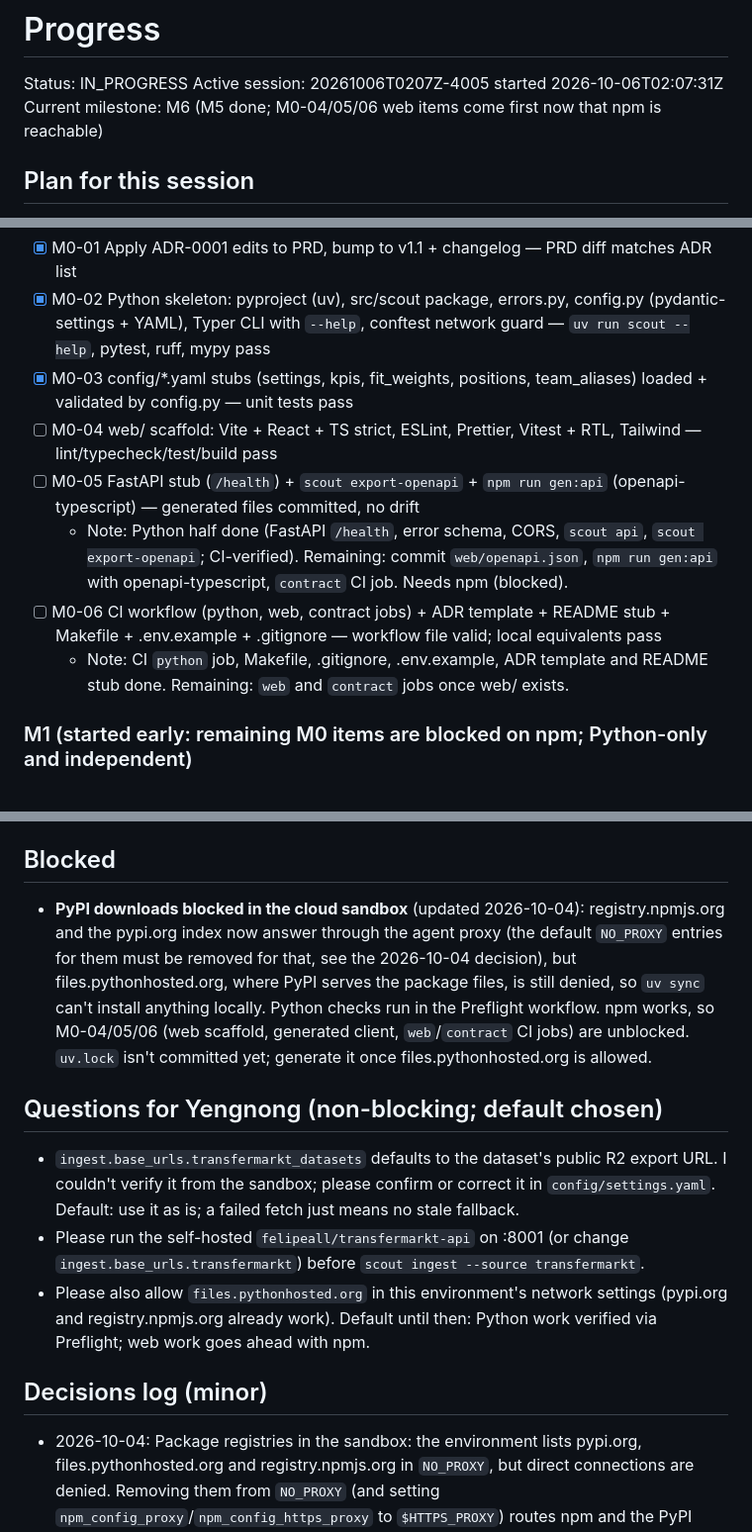
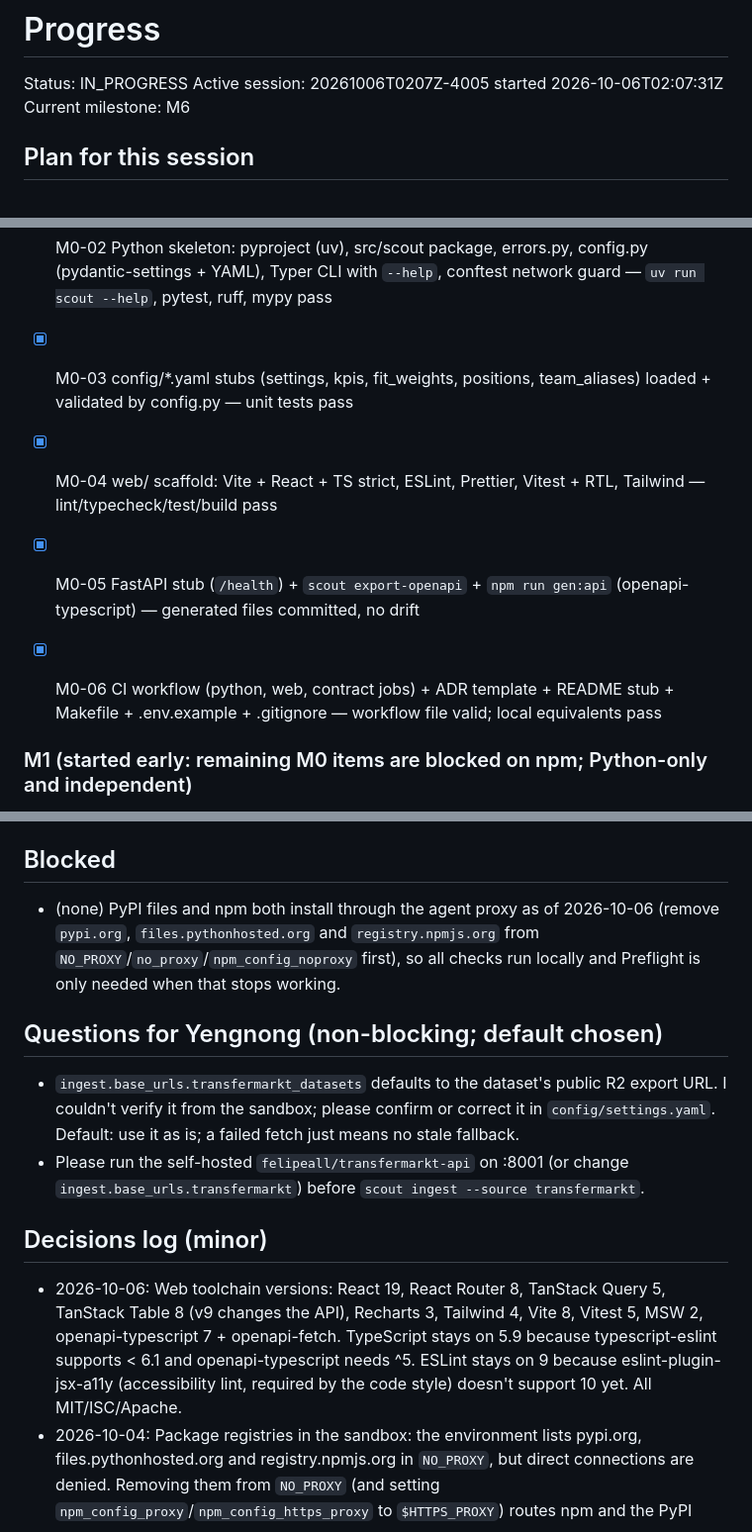
Before and after one commit to yengnongxiong/pl-scout-engine, a Markdown page: docs/PROGRESS.md, 3 parts joined by grey strips. Shown at 99% size. Drawn GitHub-style.

Commit message:
docs(progress): M0 complete (web scaffold, contract job, uv.lock)
Co-Authored-By: Claude Opus 5.5 <noreply@anthropic.com>
Claude-Session: https://claude.ai/code/session_01Y4k9ryuhYx6L63fznwXctP

```diff
--- a/docs/PROGRESS.md
+++ b/docs/PROGRESS.md
@@ -1,7 +1,7 @@
 # Progress
 Status: IN_PROGRESS            <!-- IN_PROGRESS or COMPLETE -->
 Active session: 20261006T0207Z-4005 started 2026-10-06T02:07:31Z
-Current milestone: M6 (M5 done; M0-04/05/06 web items come first now that npm is reachable)
+Current milestone: M6
 
 ## Plan for this session
 - M0-04 web scaffold (Vite + React + TS strict, ESLint, Prettier, Vitest + RTL, Tailwind), M0-05 (`web/openapi.json` + `npm run gen:api`), M0-06 (`web` and `contract` CI jobs); then M6 reports.
@@ -10,11 +10,9 @@ Current milestone: M6 (M5 done; M0-04/05/06 web items come first now that npm is
 - [x] M0-01 Apply ADR-0001 edits to PRD, bump to v1.1 + changelog — PRD diff matches ADR list
 - [x] M0-02 Python skeleton: pyproject (uv), src/scout package, errors.py, config.py (pydantic-settings + YAML), Typer CLI with `--help`, conftest network guard — `uv run scout --help`, pytest, ruff, mypy pass
 - [x] M0-03 config/*.yaml stubs (settings, kpis, fit_weights, positions, team_aliases) loaded + validated by config.py — unit tests pass
-- [ ] M0-04 web/ scaffold: Vite + React + TS strict, ESLint, Prettier, Vitest + RTL, Tailwind — lint/typecheck/test/build pass
-- [ ] M0-05 FastAPI stub (`/health`) + `scout export-openapi` + `npm run gen:api` (openapi-typescript) — generated files committed, no drift
-  - Note: Python half done (FastAPI `/health`, error schema, CORS, `scout api`, `scout export-openapi`; CI-verified). Remaining: commit `web/openapi.json`, `npm run gen:api` with openapi-typescript, `contract` CI job. Needs npm (blocked).
-- [ ] M0-06 CI workflow (python, web, contract jobs) + ADR template + README stub + Makefile + .env.example + .gitignore — workflow file valid; local equivalents pass
-  - Note: CI `python` job, Makefile, .gitignore, .env.example, ADR template and README stub done. Remaining: `web` and `contract` jobs once web/ exists.
+- [x] M0-04 web/ scaffold: Vite + React + TS strict, ESLint, Prettier, Vitest + RTL, Tailwind — lint/typecheck/test/build pass
+- [x] M0-05 FastAPI stub (`/health`) + `scout export-openapi` + `npm run gen:api` (openapi-typescript) — generated files committed, no drift
+- [x] M0-06 CI workflow (python, web, contract jobs) + ADR template + README stub + Makefile + .env.example + .gitignore — workflow file valid; local equivalents pass
 
 
 ### M1 (started early: remaining M0 items are blocked on npm; Python-only and independent)
@@ -83,14 +82,14 @@ Current milestone: M6 (M5 done; M0-04/05/06 web items come first now that npm is
 - M5-07 and M5-08 (2026-10-04): Transfermarkt valuation history, value-model training frame, stats-implied value model vs baseline with q10/q90 band, current-player scoring, `scout train` (artefacts + metadata + `docs/EVALUATION.md`). M5 complete.
 
 ## Blocked
-- **PyPI downloads blocked in the cloud sandbox** (updated 2026-10-04): registry.npmjs.org and the pypi.org index now answer through the agent proxy (the default `NO_PROXY` entries for them must be removed for that, see the 2026-10-04 decision), but files.pythonhosted.org, where PyPI serves the package files, is still denied, so `uv sync` can't install anything locally. Python checks run in the Preflight workflow. npm works, so M0-04/05/06 (web scaffold, generated client, `web`/`contract` CI jobs) are unblocked. `uv.lock` isn't committed yet; generate it once files.pythonhosted.org is allowed.
+- (none) PyPI files and npm both install through the agent proxy as of 2026-10-06 (remove `pypi.org`, `files.pythonhosted.org` and `registry.npmjs.org` from `NO_PROXY`/`no_proxy`/`npm_config_noproxy` first), so all checks run locally and Preflight is only needed when that stops working.
 
 ## Questions for Yengnong (non-blocking; default chosen)
 - `ingest.base_urls.transfermarkt_datasets` defaults to the dataset's public R2 export URL. I couldn't verify it from the sandbox; please confirm or correct it in `config/settings.yaml`. Default: use it as is; a failed fetch just means no stale fallback.
 - Please run the self-hosted `felipeall/transfermarkt-api` on :8001 (or change `ingest.base_urls.transfermarkt`) before `scout ingest --source transfermarkt`.
-- Please also allow `files.pythonhosted.org` in this environment's network settings (pypi.org and registry.npmjs.org already work). Default until then: Python work verified via Preflight; web work goes ahead with npm.
 
 ## Decisions log (minor)
+- 2026-10-06: Web toolchain versions: React 19, React Router 8, TanStack Query 5, TanStack Table 8 (v9 changes the API), Recharts 3, Tailwind 4, Vite 8, Vitest 5, MSW 2, openapi-typescript 7 + openapi-fetch. TypeScript stays on 5.9 because typescript-eslint supports < 6.1 and openapi-typescript needs ^5. ESLint stays on 9 because eslint-plugin-jsx-a11y (accessibility lint, required by the code style) doesn't support 10 yet. All MIT/ISC/Apache.
 - 2026-10-04: Package registries in the sandbox: the environment lists pypi.org, files.pythonhosted.org and registry.npmjs.org in `NO_PROXY`, but direct connections are denied. Removing them from `NO_PROXY` (and setting `npm_config_proxy`/`npm_config_https_proxy` to `$HTTPS_PROXY`) routes npm and the PyPI index through the agent proxy, which allows them.
 - 2026-10-04: Value model (PRD §8.10 step 3): HistGradientBoostingRegressor on log value with the position group as a native categorical feature; missing features stay NaN and go down the trees' missing-value branches (no imputation). Evaluated on the latest labelled season held out (train on earlier ones) against the group x age-bucket median baseline (MAE log, median absolute % error), then refit on all labelled seasons for scoring. q10/q90 quantile models give the band; quantile predictions are sorted per row so the band never crosses. Band label: TM value below the band = Undervalued, above = Premium, else Fair. Inputs are scale-free (age, age², minutes share, club points per game, per-90 rates, group; no raw minutes, as in the PRD's feature list) so a part-season scores on the same footing as a full one. A column with fewer than two distinct known values in the fit's rows is left out of that fit (histogram binning can't use it, and it has no signal); the model records the columns it used for evaluation and for scoring.
 - 2026-10-04: Value-model features use the same per-90 blending as the rest of the engine (PRD §8.2: λ-weighted, capped previous season) for training rows and for this season's scoring rows, so a part-season is scored like a full one; minutes share and club points per game stay the season's own. Scoring (`ml/value_data.scoring_frame` + `ml/value_model.score_players`): this season's players with a position group, a current Transfermarkt estimated market value (config precedence, receipt kept) and at least `value_model.min_minutes` effective (blended) minutes; age is taken on the value's own date. Everyone else shows "Not available". The caveat text lives in `value_model.CAVEAT`.
```
Also changed, not shown: other parts of docs/PROGRESS.md (+1 -0 lines).
